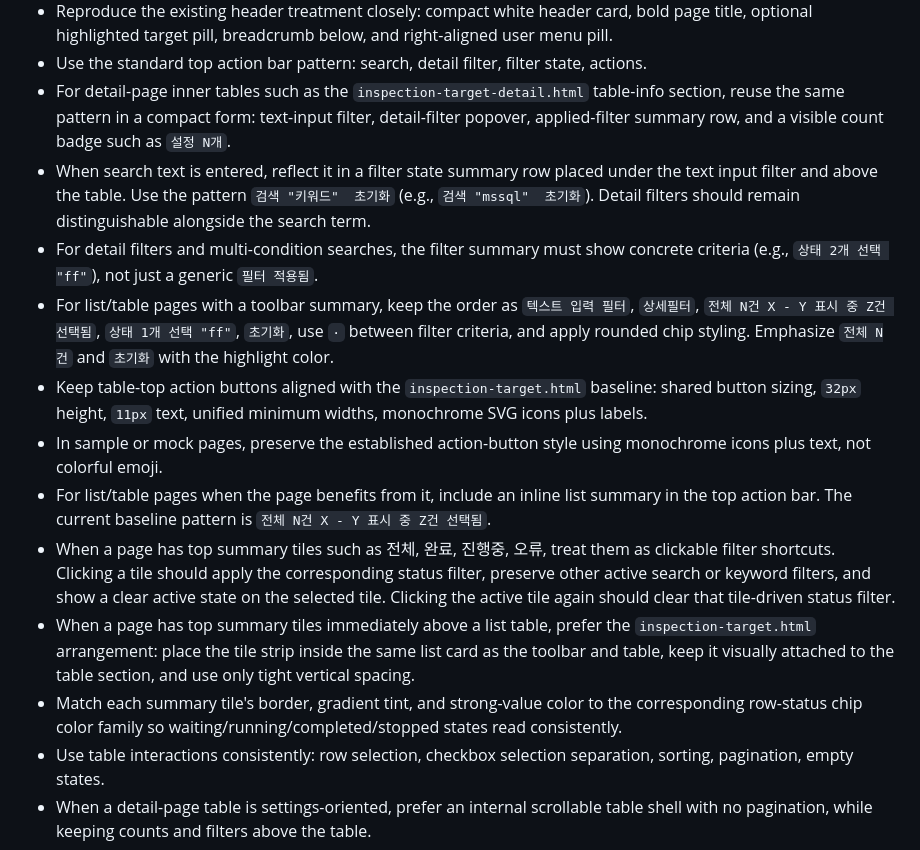
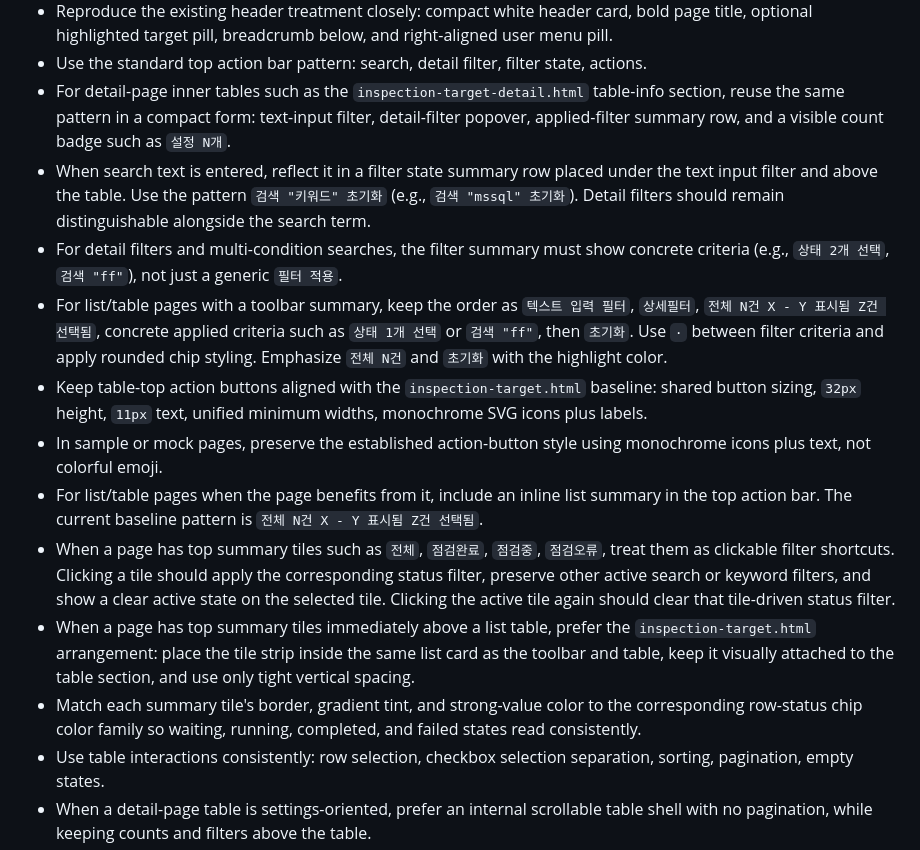
Before and after one commit to kskyj/dguard-ui, a Markdown page: skills/dguard-ui/SKILL.md, the part around one of its changes. Drawn GitHub-style.

```diff
--- a/skills/dguard-ui/SKILL.md
+++ b/skills/dguard-ui/SKILL.md
@@ -41,15 +41,15 @@ If you are starting a new page, read [references/page-input-checklist.md](C:\Use
 - Reproduce the existing header treatment closely: compact white header card, bold page title, optional highlighted target pill, breadcrumb below, and right-aligned user menu pill.
 - Use the standard top action bar pattern: search, detail filter, filter state, actions.
 - For detail-page inner tables such as the `inspection-target-detail.html` table-info section, reuse the same pattern in a compact form: text-input filter, detail-filter popover, applied-filter summary row, and a visible count badge such as `설정 N개`.
-- When search text is entered, reflect it in a filter state summary row placed under the text input filter and above the table. Use the pattern `검색 "키워드"  초기화` (e.g., `검색 "mssql"  초기화`). Detail filters should remain distinguishable alongside the search term.
-- For detail filters and multi-condition searches, the filter summary must show concrete criteria (e.g., `상태 2개 선택 "ff"`), not just a generic `필터 적용됨`.
-- For list/table pages with a toolbar summary, keep the order as `텍스트 입력 필터`, `상세필터`, `전체 N건 X - Y 표시 중 Z건 선택됨`, `상태 1개 선택 "ff"`, `초기화`, use `·` between filter criteria, and apply rounded chip styling. Emphasize `전체 N건` and `초기화` with the highlight color.
+- When search text is entered, reflect it in a filter state summary row placed under the text input filter and above the table. Use the pattern `검색 "키워드" 초기화` (e.g., `검색 "mssql" 초기화`). Detail filters should remain distinguishable alongside the search term.
+- For detail filters and multi-condition searches, the filter summary must show concrete criteria (e.g., `상태 2개 선택`, `검색 "ff"`), not just a generic `필터 적용`.
+- For list/table pages with a toolbar summary, keep the order as `텍스트 입력 필터`, `상세필터`, `전체 N건 X - Y 표시됨 Z건 선택됨`, concrete applied criteria such as `상태 1개 선택` or `검색 "ff"`, then `초기화`. Use `·` between filter criteria and apply rounded chip styling. Emphasize `전체 N건` and `초기화` with the highlight color.
 - Keep table-top action buttons aligned with the `inspection-target.html` baseline: shared button sizing, `32px` height, `11px` text, unified minimum widths, monochrome SVG icons plus labels.
 - In sample or mock pages, preserve the established action-button style using monochrome icons plus text, not colorful emoji.
-- For list/table pages when the page benefits from it, include an inline list summary in the top action bar. The current baseline pattern is `전체 N건 X - Y 표시 중 Z건 선택됨`.
-- When a page has top summary tiles such as 전체, 완료, 진행중, 오류, treat them as clickable filter shortcuts. Clicking a tile should apply the corresponding status filter, preserve other active search or keyword filters, and show a clear active state on the selected tile. Clicking the active tile again should clear that tile-driven status filter.
+- For list/table pages when the page benefits from it, include an inline list summary in the top action bar. The current baseline pattern is `전체 N건 X - Y 표시됨 Z건 선택됨`.
+- When a page has top summary tiles such as `전체`, `점검완료`, `점검중`, `점검오류`, treat them as clickable filter shortcuts. Clicking a tile should apply the corresponding status filter, preserve other active search or keyword filters, and show a clear active state on the selected tile. Clicking the active tile again should clear that tile-driven status filter.
 - When a page has top summary tiles immediately above a list table, prefer the `inspection-target.html` arrangement: place the tile strip inside the same list card as the toolbar and table, keep it visually attached to the table section, and use only tight vertical spacing.
-- Match each summary tile's border, gradient tint, and strong-value color to the corresponding row-status chip color family so waiting/running/completed/stopped states read consistently.
+- Match each summary tile's border, gradient tint, and strong-value color to the corresponding row-status chip color family so waiting, running, completed, and failed states read consistently.
 - Use table interactions consistently: row selection, checkbox selection separation, sorting, pagination, empty states.
 - When a detail-page table is settings-oriented, prefer an internal scrollable table shell with no pagination, while keeping counts and filters above the table.
 - For row-level edit actions inside settings tables, prefer a monochrome icon-only edit button with an empty or narrow trailing header cell instead of a text `관리` label.
```
Also changed, not shown: other parts of skills/dguard-ui/SKILL.md (+3 -3 lines), 2 other files.
